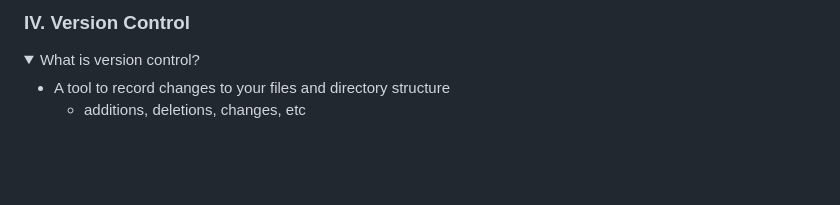
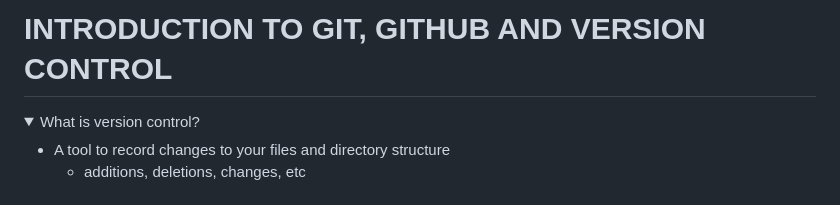
Before and after one commit to Ph-IRES/workshop_data-analysis, a Markdown page: lecture_git_intro/README.md, the part around the change. GitHub-like rendering; folded sections open; blank space fills up the shorter version.

```diff
--- a/lecture_git_intro/README.md
+++ b/lecture_git_intro/README.md
@@ -1,4 +1,4 @@
-### IV. Version Control
+# INTRODUCTION TO GIT, GITHUB AND VERSION CONTROL
 
 <details><summary>What is version control?</summary>
 
```
